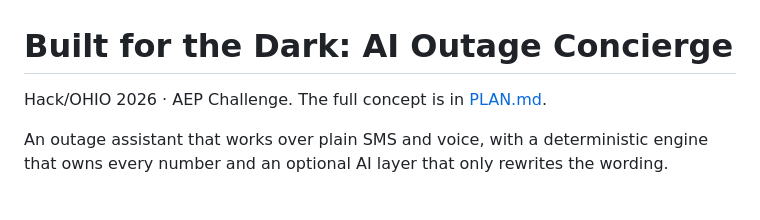
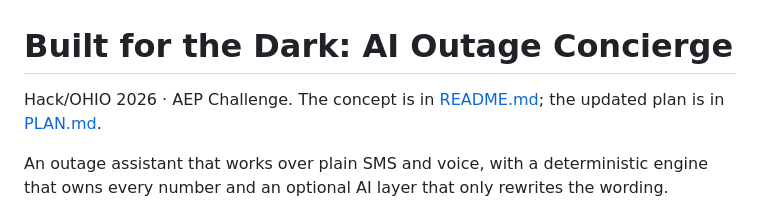
Before and after one commit to AndrewS1007/OHIO-Hackathon, a Markdown page: SETUP.md, the part around the change. Rendered like a GitHub page.

```diff
--- a/SETUP.md
+++ b/SETUP.md
@@ -1,6 +1,6 @@
 # Built for the Dark: AI Outage Concierge
 
-Hack/OHIO 2026 · AEP Challenge. The full concept is in [PLAN.md](PLAN.md).
+Hack/OHIO 2026 · AEP Challenge. The concept is in [README.md](README.md); the updated plan is in [PLAN.md](PLAN.md).
 
 An outage assistant that works over plain SMS and voice, with a deterministic engine that owns every number and an optional AI layer that only rewrites the wording.
 
```
Also changed, not shown: README.md (+2 -0 lines).
